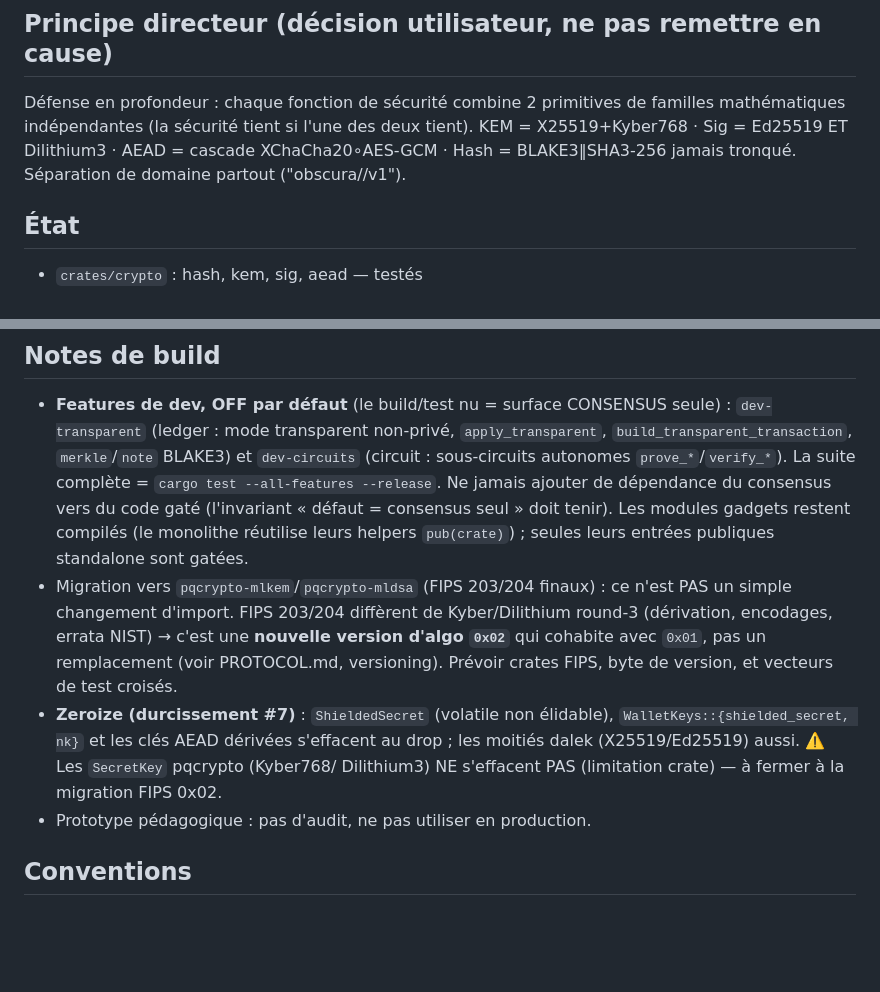
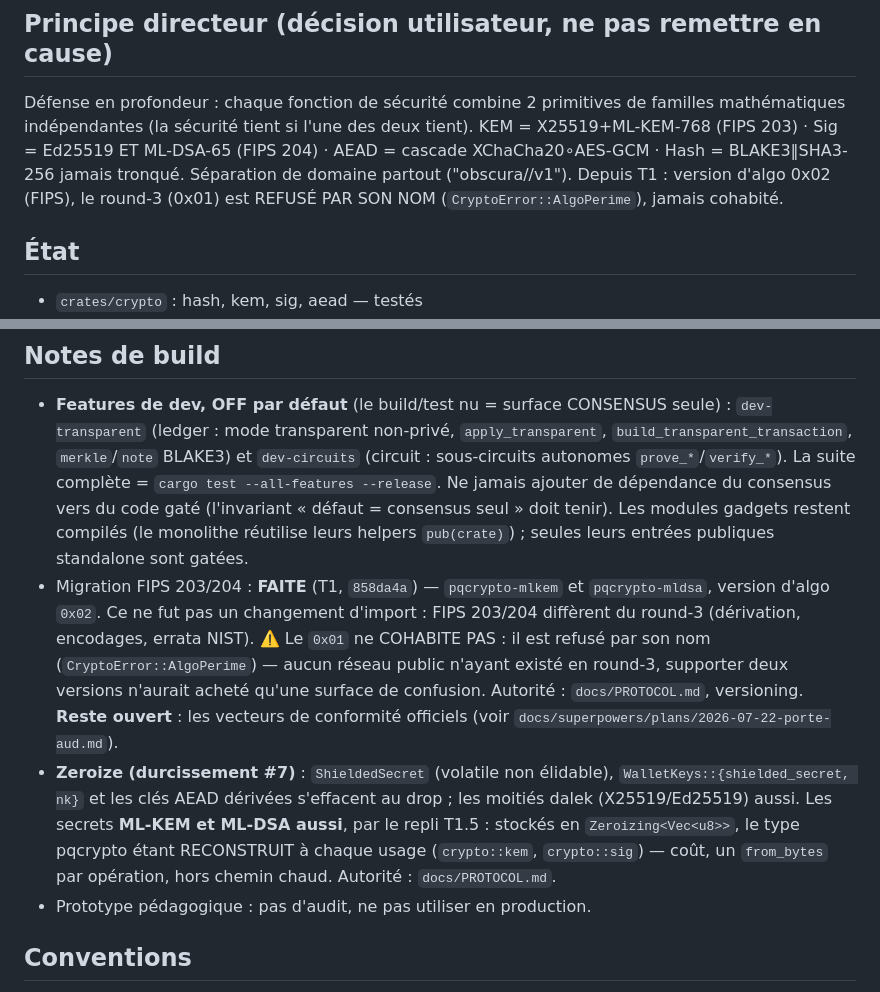
Before and after one commit to nailiwalid-del/obscura, a Markdown page: AGENTS.md, 2 parts joined by grey strips. Rendered like a GitHub page; blank space fills up the shorter version.

```diff
--- a/AGENTS.md
+++ b/AGENTS.md
@@ -8,8 +8,10 @@ validé sur testnet local.
 
 Défense en profondeur : chaque fonction de sécurité combine 2 primitives de familles
 mathématiques indépendantes (la sécurité tient si l'une des deux tient).
-KEM = X25519+Kyber768 · Sig = Ed25519 ET Dilithium3 · AEAD = cascade XChaCha20∘AES-GCM ·
-Hash = BLAKE3‖SHA3-256 jamais tronqué. Séparation de domaine partout ("obscura/<usage>/v1").
+KEM = X25519+ML-KEM-768 (FIPS 203) · Sig = Ed25519 ET ML-DSA-65 (FIPS 204) · AEAD =
+cascade XChaCha20∘AES-GCM · Hash = BLAKE3‖SHA3-256 jamais tronqué. Séparation de
+domaine partout ("obscura/<usage>/v1"). Depuis T1 : version d'algo 0x02 (FIPS), le
+round-3 (0x01) est REFUSÉ PAR SON NOM (`CryptoError::AlgoPerime`), jamais cohabité.
 
 ## État
 
@@ -327,15 +329,20 @@ sophistication crypto**. Reste :
   gaté (l'invariant « défaut = consensus seul » doit tenir). Les modules gadgets restent
   compilés (le monolithe réutilise leurs helpers `pub(crate)`) ; seules leurs entrées
   publiques standalone sont gatées.
-- Migration vers `pqcrypto-mlkem`/`pqcrypto-mldsa` (FIPS 203/204 finaux) : ce n'est
-  PAS un simple changement d'import. FIPS 203/204 diffèrent de Kyber/Dilithium round-3
-  (dérivation, encodages, errata NIST) → c'est une **nouvelle version d'algo `0x02`**
-  qui cohabite avec `0x01`, pas un remplacement (voir PROTOCOL.md, versioning). Prévoir
-  crates FIPS, byte de version, et vecteurs de test croisés.
+- Migration FIPS 203/204 : **FAITE** (T1, `858da4a`) — `pqcrypto-mlkem` et
+  `pqcrypto-mldsa`, version d'algo `0x02`. Ce ne fut pas un changement d'import :
+  FIPS 203/204 diffèrent du round-3 (dérivation, encodages, errata NIST). ⚠️ Le
+  `0x01` ne COHABITE PAS : il est refusé par son nom (`CryptoError::AlgoPerime`) —
+  aucun réseau public n'ayant existé en round-3, supporter deux versions n'aurait
+  acheté qu'une surface de confusion. Autorité : `docs/PROTOCOL.md`, versioning.
+  **Reste ouvert** : les vecteurs de conformité officiels (voir
+  `docs/superpowers/plans/2026-07-22-porte-aud.md`).
 - **Zeroize (durcissement #7)** : `ShieldedSecret` (volatile non élidable),
   `WalletKeys::{shielded_secret, nk}` et les clés AEAD dérivées s'effacent au drop ;
-  les moitiés dalek (X25519/Ed25519) aussi. ⚠️ Les `SecretKey` pqcrypto (Kyber768/
-  Dilithium3) NE s'effacent PAS (limitation crate) — à fermer à la migration FIPS 0x02.
+  les moitiés dalek (X25519/Ed25519) aussi. Les secrets **ML-KEM et ML-DSA aussi**,
+  par le repli T1.5 : stockés en `Zeroizing<Vec<u8>>`, le type pqcrypto étant
+  RECONSTRUIT à chaque usage (`crypto::kem`, `crypto::sig`) — coût, un `from_bytes`
+  par opération, hors chemin chaud. Autorité : `docs/PROTOCOL.md`.
 - Prototype pédagogique : pas d'audit, ne pas utiliser en production.
 
 ## Conventions
```
Also changed, not shown: CLAUDE.md (+13 -8 lines).
